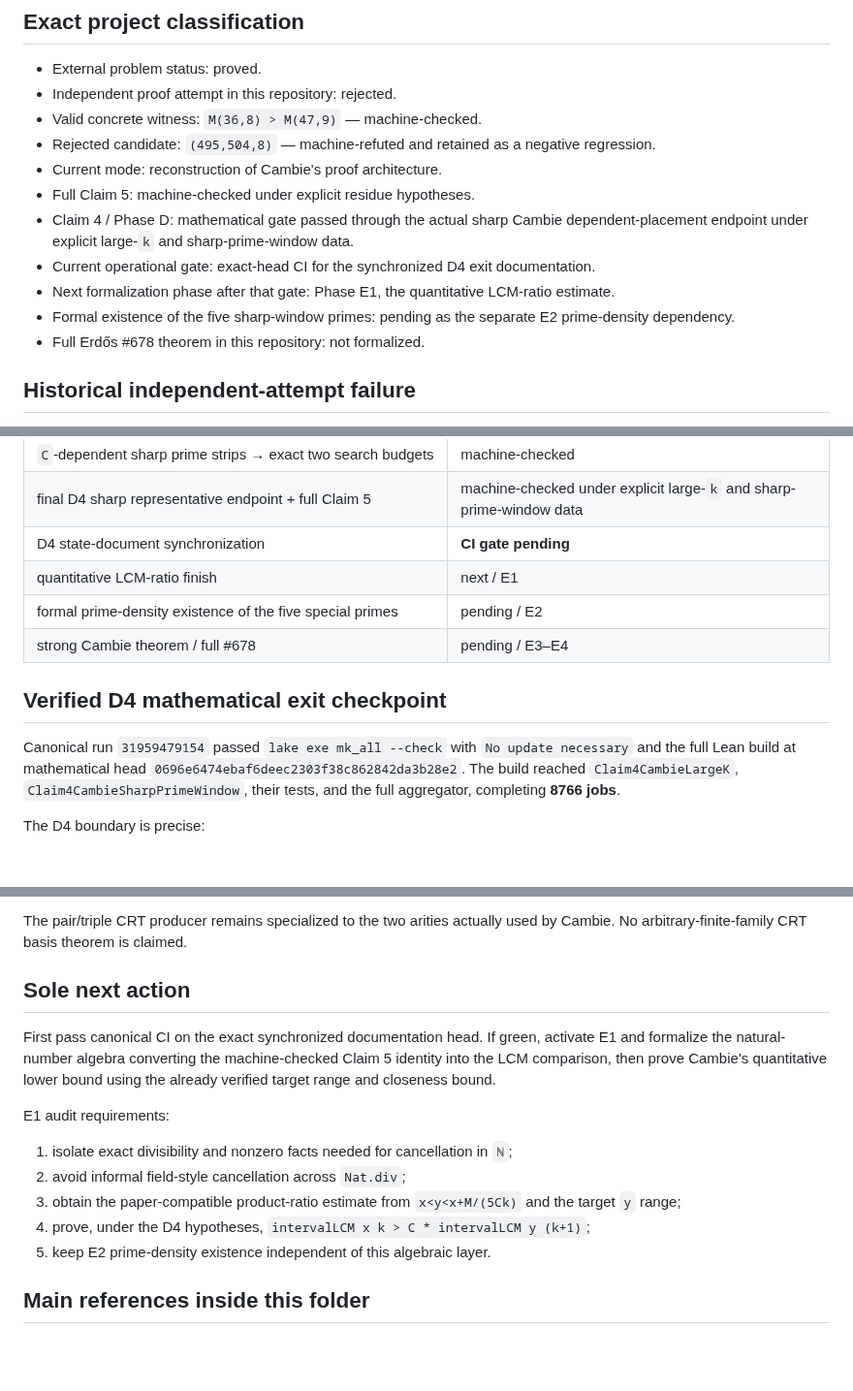
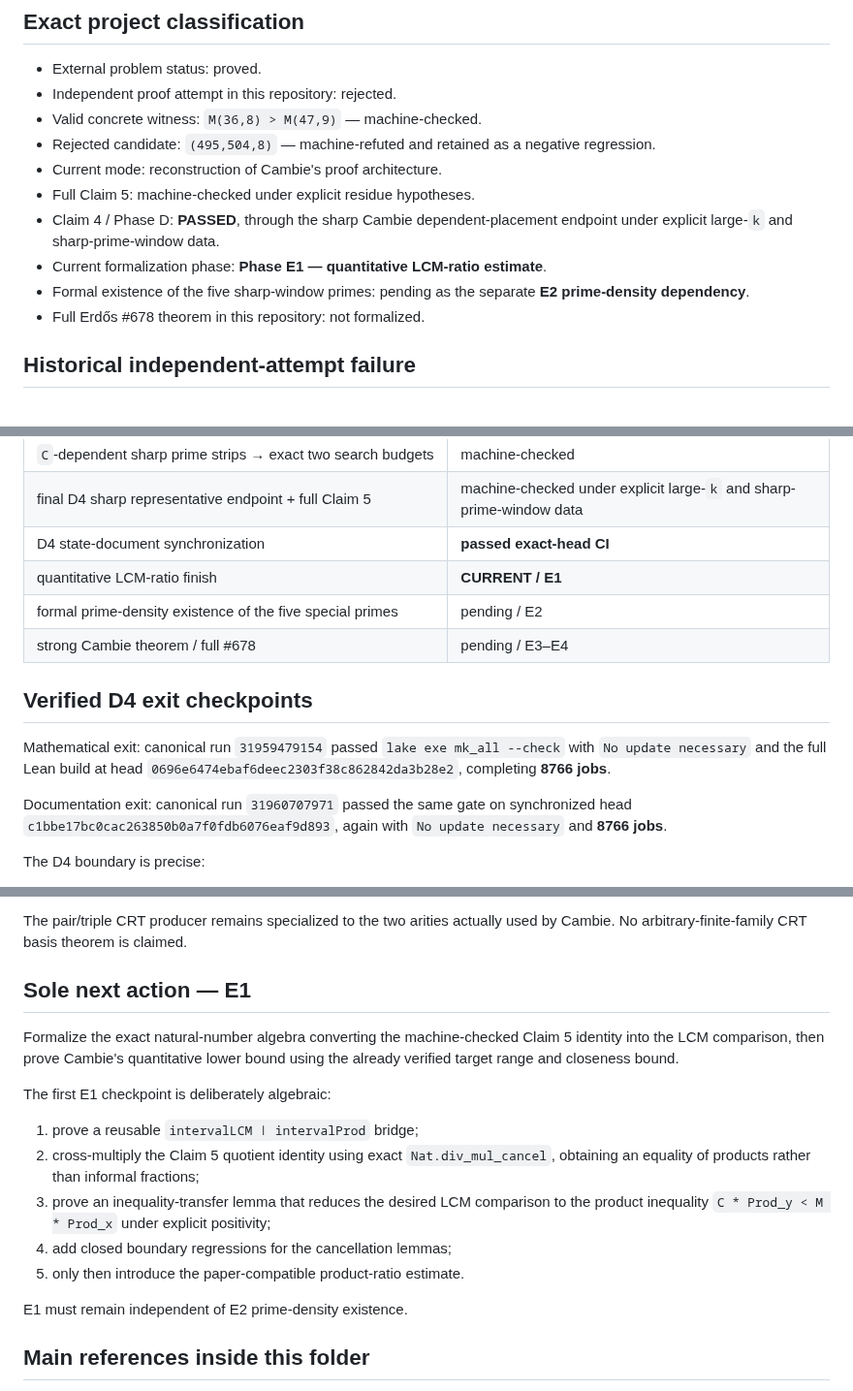
Before and after one commit to scientifica007/Erdos_Solving, a Markdown page: problems/678/README.md, 3 parts joined by grey strips. Shown at 97% size. Drawn GitHub-style; blank space fills up the shorter version.

Commit message:
Activate E1 in #678 status

```diff
--- a/problems/678/README.md
+++ b/problems/678/README.md
@@ -15,10 +15,9 @@ Let `M(n,k) = lcm{n+1,...,n+k}`. Are there infinitely many `m,n,k ≥ 3` with `m
 - Rejected candidate: `(495,504,8)` — machine-refuted and retained as a negative regression.
 - Current mode: reconstruction of Cambie's proof architecture.
 - Full Claim 5: machine-checked under explicit residue hypotheses.
-- Claim 4 / Phase D: mathematical gate passed through the actual sharp Cambie dependent-placement endpoint under explicit large-`k` and sharp-prime-window data.
-- Current operational gate: exact-head CI for the synchronized D4 exit documentation.
-- Next formalization phase after that gate: Phase E1, the quantitative LCM-ratio estimate.
-- Formal existence of the five sharp-window primes: pending as the separate E2 prime-density dependency.
+- Claim 4 / Phase D: **PASSED**, through the sharp Cambie dependent-placement endpoint under explicit large-`k` and sharp-prime-window data.
+- Current formalization phase: **Phase E1 — quantitative LCM-ratio estimate**.
+- Formal existence of the five sharp-window primes: pending as the separate **E2 prime-density dependency**.
 - Full Erdős #678 theorem in this repository: not formalized.
 
 ## Historical independent-attempt failure
@@ -55,14 +54,16 @@ Those failures were recorded before reference reconstruction and remain part of
 | explicit large-`k` target-window room | machine-checked |
 | `C`-dependent sharp prime strips → exact two search budgets | machine-checked |
 | final D4 sharp representative endpoint + full Claim 5 | machine-checked under explicit large-`k` and sharp-prime-window data |
-| D4 state-document synchronization | **CI gate pending** |
-| quantitative LCM-ratio finish | next / E1 |
+| D4 state-document synchronization | **passed exact-head CI** |
+| quantitative LCM-ratio finish | **CURRENT / E1** |
 | formal prime-density existence of the five special primes | pending / E2 |
 | strong Cambie theorem / full #678 | pending / E3–E4 |
 
-## Verified D4 mathematical exit checkpoint
+## Verified D4 exit checkpoints
 
-Canonical run `31959479154` passed `lake exe mk_all --check` with `No update necessary` and the full Lean build at mathematical head `0696e6474ebaf6deec2303f38c862842da3b28e2`. The build reached `Claim4CambieLargeK`, `Claim4CambieSharpPrimeWindow`, their tests, and the full aggregator, completing **8766 jobs**.
+Mathematical exit: canonical run `31959479154` passed `lake exe mk_all --check` with `No update necessary` and the full Lean build at head `0696e6474ebaf6deec2303f38c862842da3b28e2`, completing **8766 jobs**.
+
+Documentation exit: canonical run `31960707971` passed the same gate on synchronized head `c1bbe17bc0cac263850b0a7f0fdb6076eaf9d893`, again with `No update necessary` and **8766 jobs**.
 
 The D4 boundary is precise:
 
@@ -79,17 +80,19 @@ This does **not** assert a prime-density theorem. Existence of such five primes
 
 The pair/triple CRT producer remains specialized to the two arities actually used by Cambie. No arbitrary-finite-family CRT basis theorem is claimed.
 
-## Sole next action
+## Sole next action — E1
 
-First pass canonical CI on the exact synchronized documentation head. If green, activate E1 and formalize the natural-number algebra converting the machine-checked Claim 5 identity into the LCM comparison, then prove Cambie's quantitative lower bound using the already verified target range and closeness bound.
+Formalize the exact natural-number algebra converting the machine-checked Claim 5 identity into the LCM comparison, then prove Cambie's quantitative lower bound using the already verified target range and closeness bound.
 
-E1 audit requirements:
+The first E1 checkpoint is deliberately algebraic:
 
-1. isolate exact divisibility and nonzero facts needed for cancellation in `ℕ`;
-2. avoid informal field-style cancellation across `Nat.div`;
-3. obtain the paper-compatible product-ratio estimate from `x<y<x+M/(5Ck)` and the target `y` range;
-4. prove, under the D4 hypotheses, `intervalLCM x k > C * intervalLCM y (k+1)`;
-5. keep E2 prime-density existence independent of this algebraic layer.
+1. prove a reusable `intervalLCM ∣ intervalProd` bridge;
+2. cross-multiply the Claim 5 quotient identity using exact `Nat.div_mul_cancel`, obtaining an equality of products rather than informal fractions;
+3. prove an inequality-transfer lemma that reduces the desired LCM comparison to the product inequality `C * Prod_y < M * Prod_x` under explicit positivity;
+4. add closed boundary regressions for the cancellation lemmas;
+5. only then introduce the paper-compatible product-ratio estimate.
+
+E1 must remain independent of E2 prime-density existence.
 
 ## Main references inside this folder
 
```
Also changed, not shown: other parts of problems/678/README.md (+2 -2 lines).
